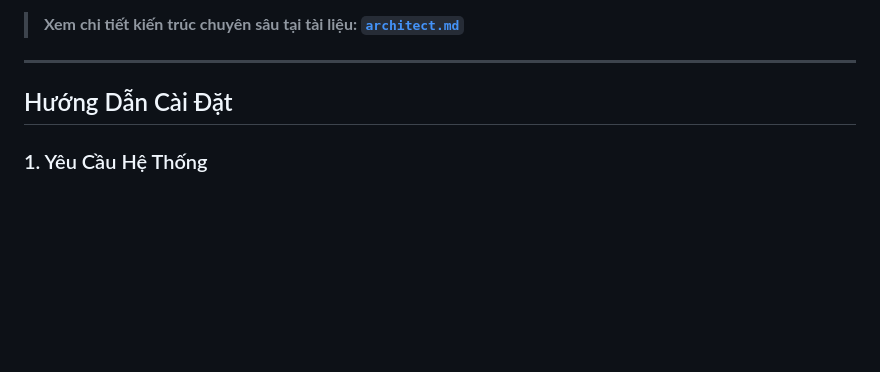
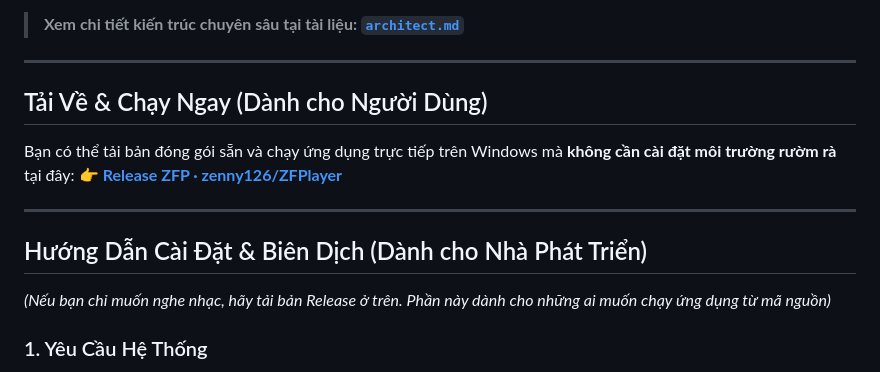
Before and after one commit to zenny126/ZFPlayer, a Markdown page: README.md, the part around the change. GitHub-like rendering; blank space fills up the shorter version.

Commit message:
docs: clarify release vs source installation and bit-perfect instructions

```diff
--- a/README.md
+++ b/README.md
@@ -45,7 +45,14 @@ ZFPlayer áp dụng mô hình **Hybrid Desktop Architecture**, tách biệt hoà
 
 ---
 
-## Hướng Dẫn Cài Đặt
+## Tải Về & Chạy Ngay (Dành cho Người Dùng)
+Bạn có thể tải bản đóng gói sẵn và chạy ứng dụng trực tiếp trên Windows mà **không cần cài đặt môi trường rườm rà** tại đây:
+👉 **[Release ZFP · zenny126/ZFPlayer](https://github.com/zenny126/ZFPlayer/releases/tag/ZFPv1.0)**
+
+---
+
+## Hướng Dẫn Cài Đặt & Biên Dịch (Dành cho Nhà Phát Triển)
+*(Nếu bạn chỉ muốn nghe nhạc, hãy tải bản Release ở trên. Phần này dành cho những ai muốn chạy ứng dụng từ mã nguồn)*
 
 ### 1. Yêu Cầu Hệ Thống
 * Hệ điều hành: **Windows 10 / 11 (64-bit)**
```
Also changed, not shown: DEV_LOG.md (+19 -0 lines).
